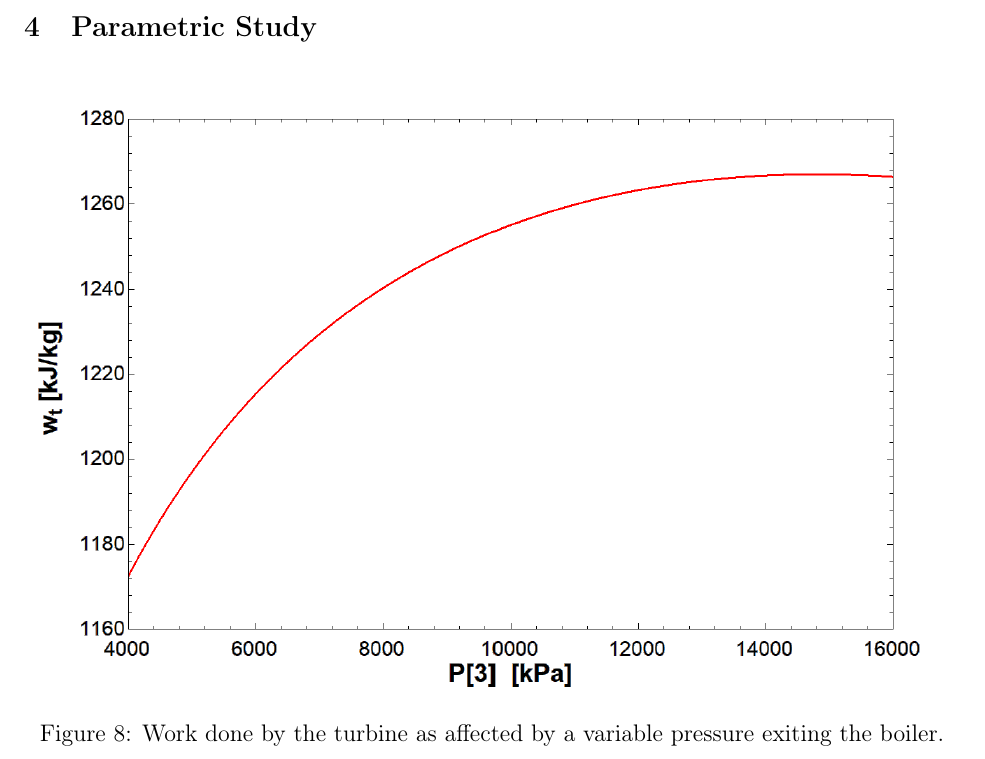
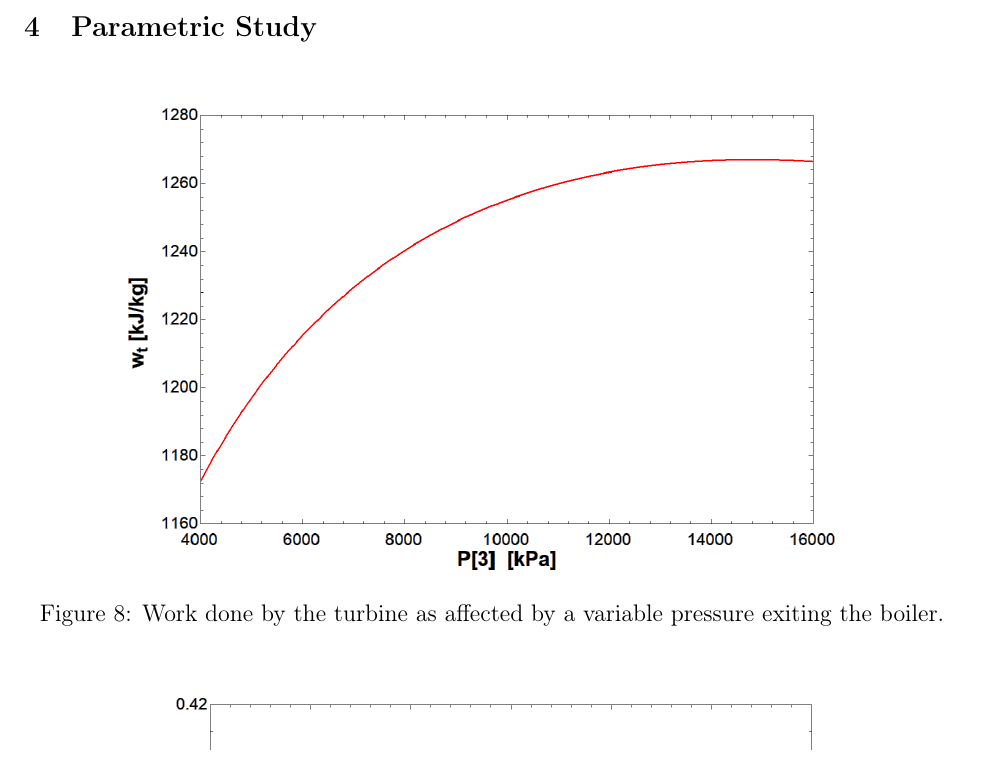
Before and after one commit to Hallzmine/thermodynamics-final, a LaTeX paper (main.tex): part of page 10 of 16 before the commit and part of page 10 of 13 after it, cut so that both start at the same text. The pictures show the PDF file main.pdf that the author committed with the source.

Commit message:
Repositioned parametric figures

```diff
--- a/main.tex
+++ b/main.tex
@@ -139,38 +139,38 @@ Figure 5 demonstrates the principal factor of the Rankine cycle, the phase chang
 
 \begin{figure}[H]
   \centering
-  \includegraphics[width=\textwidth,trim=0pt 0pt 0pt 0pt,clip]{media/parametric.png}
+  \includegraphics[width=0.8\textwidth,trim=0pt 0pt 0pt 0pt,clip]{media/parametric.png}
   \caption{Work done by the turbine as affected by a variable pressure exiting the boiler.}
 \end{figure}
 
 \begin{figure}[H]
   \centering
-  \includegraphics[width=\textwidth,trim=0pt 0pt 0pt 0pt,clip]{media/cond.png}
+  \includegraphics[width=0.8\textwidth,trim=0pt 0pt 0pt 0pt,clip]{media/efftherm.png}
+  \caption{Thermal efficiency as affected by a variable pressure leaving the boiler}
+\end{figure}
+
+\begin{figure}[H]
+  \centering
+  \includegraphics[width=0.8\textwidth,trim=0pt 0pt 0pt 0pt,clip]{media/cond.png}
   \caption{Work done by the turbine as affected by a variable pressure leaving the condenser}
 \end{figure}
 
 \begin{figure}[H]
   \centering
-  \includegraphics[width=\textwidth,trim=0pt 0pt 0pt 0pt,clip]{media/contherm.png}
+  \includegraphics[width=0.8\textwidth,trim=0pt 0pt 0pt 0pt,clip]{media/contherm.png}
   \caption{Thermal efficiency as affected by a variable pressure leaving the condenser}
 \end{figure}
 
 \begin{figure}[H]
   \centering
-  \includegraphics[width=\textwidth,trim=0pt 0pt 0pt 0pt,clip]{media/efftherm.png}
-  \caption{Thermal efficiency as affected by a variable pressure leaving the boiler}
+  \includegraphics[width=0.8\textwidth,trim=0pt 0pt 0pt 0pt,clip]{media/temwork.png}
+  \caption{Work done by turbine as affected by a variable temperature leaving the boiler}
 \end{figure}
 
 \begin{figure}[H]
   \centering
-  \includegraphics[width=\textwidth,trim=0pt 0pt 0pt 0pt,clip]{media/temtherm.png}
+  \includegraphics[width=0.8\textwidth,trim=0pt 0pt 0pt 0pt,clip]{media/temtherm.png}
   \caption{Thermal efficiency as affected by a variable temperature leaving the boiler}
-\end{figure}
-
-\begin{figure}[H]
-  \centering
-  \includegraphics[width=\textwidth,trim=0pt 0pt 0pt 0pt,clip]{media/temwork.png}
-  \caption{Work done by turbine as affected by a variable temperature leaving the boiler}
 \end{figure}
 
 
```
Also changed, not shown: main.pdf.
